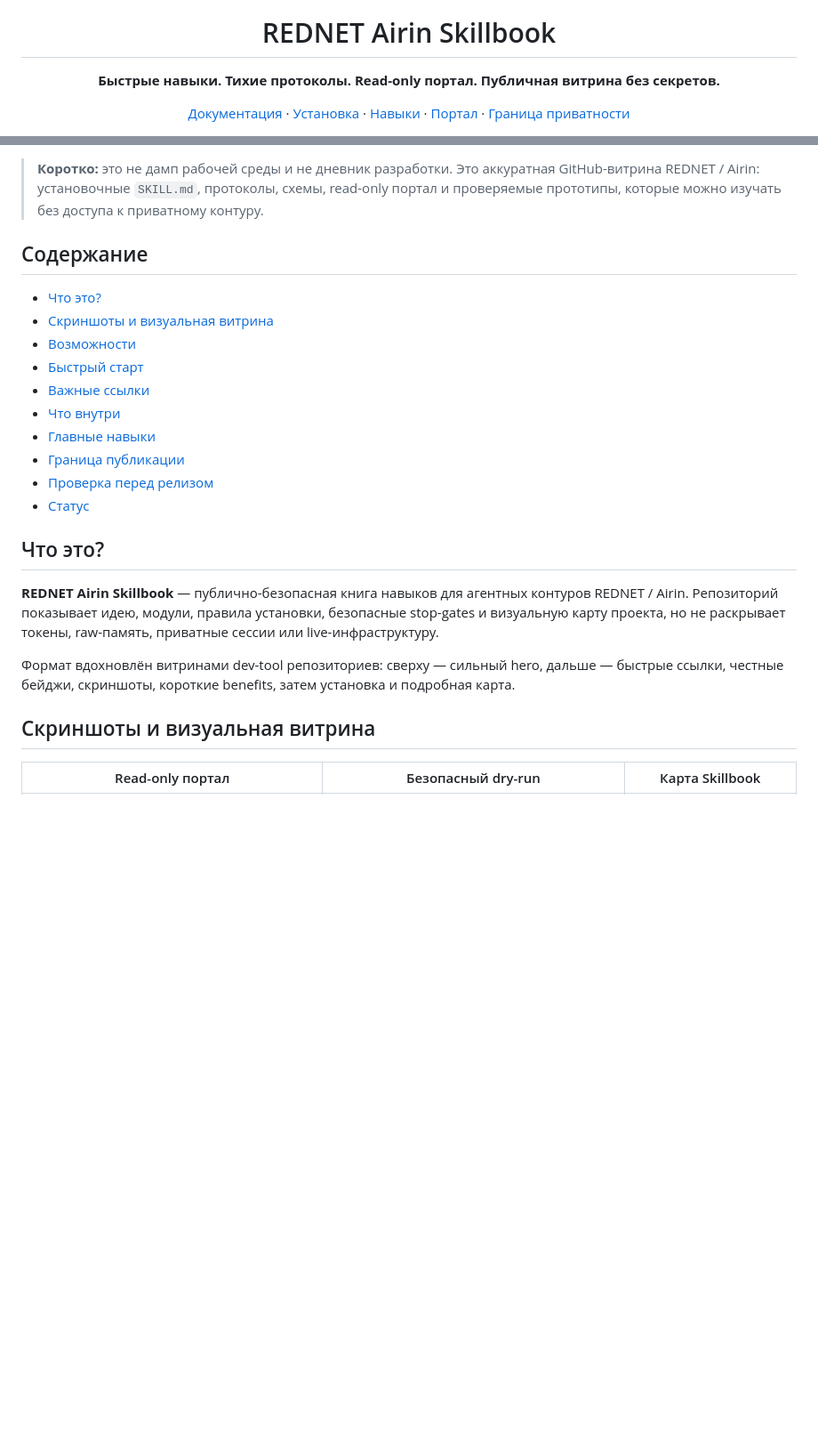
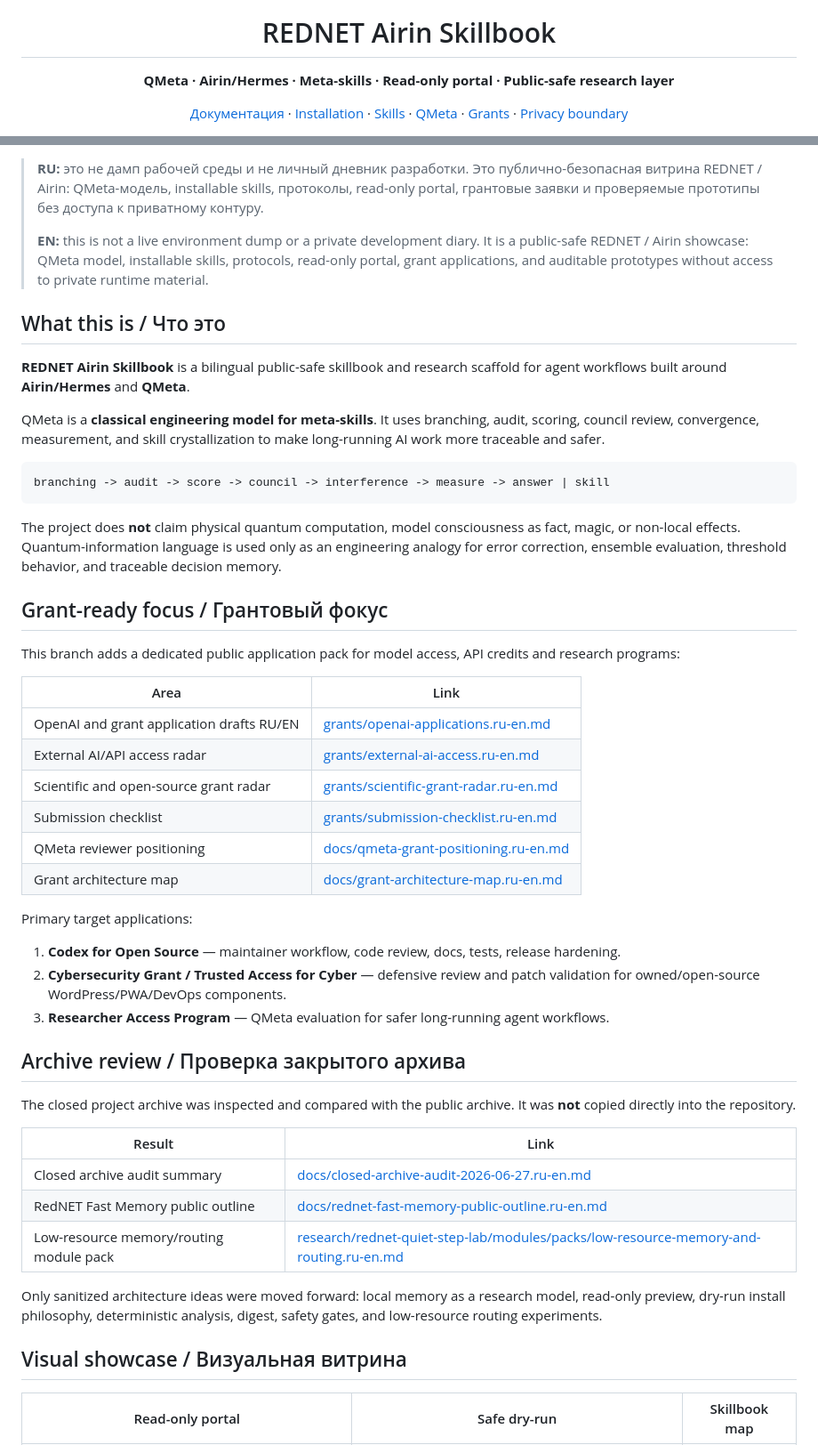
Before and after one commit to Xroft12/RedNet-Airin-skillbook-public, a Markdown page: README.md, 2 parts joined by grey strips. Shown at 89% size. GitHub-like rendering; blank space fills up the shorter version.

````diff
--- a/README.md
+++ b/README.md
@@ -6,7 +6,7 @@
 
 # REDNET Airin Skillbook
 
-**Быстрые навыки. Тихие протоколы. Read-only портал. Публичная витрина без секретов.**
+**QMeta · Airin/Hermes · Meta-skills · Read-only portal · Public-safe research layer**
 
-[Документация](docs/index.md) · [Установка](INSTALL.md) · [Навыки](docs/skills.md) · [Портал](portal/README.md) · [Граница приватности](docs/privacy-boundary.md)
+[Документация](docs/index.md) · [Installation](INSTALL.md) · [Skills](docs/skills.md) · [QMeta](docs/qmeta-scientific-model.md) · [Grants](grants/README.md) · [Privacy boundary](docs/privacy-boundary.md)
 
@@ -18,28 +18,54 @@
 
 </div>
 
-> **Коротко:** это не дамп рабочей среды и не дневник разработки. Это аккуратная GitHub-витрина REDNET / Airin: установочные `SKILL.md`, протоколы, схемы, read-only портал и проверяемые прототипы, которые можно изучать без доступа к приватному контуру.
+> **RU:** это не дамп рабочей среды и не личный дневник разработки. Это публично-безопасная витрина REDNET / Airin: QMeta-модель, installable skills, протоколы, read-only portal, грантовые заявки и проверяемые прототипы без доступа к приватному контуру.
+>
+> **EN:** this is not a live environment dump or a private development diary. It is a public-safe REDNET / Airin showcase: QMeta model, installable skills, protocols, read-only portal, grant applications, and auditable prototypes without access to private runtime material.
 
-## Содержание
+## What this is / Что это
 
-- [Что это?](#что-это)
-- [Скриншоты и визуальная витрина](#скриншоты-и-визуальная-витрина)
-- [Возможности](#возможности)
-- [Быстрый старт](#быстрый-старт)
-- [Важные ссылки](#важные-ссылки)
-- [Что внутри](#что-внутри)
-- [Главные навыки](#главные-навыки)
-- [Граница публикации](#граница-публикации)
-- [Проверка перед релизом](#проверка-перед-релизом)
-- [Статус](#статус)
+**REDNET Airin Skillbook** is a bilingual public-safe skillbook and research scaffold for agent workflows built around **Airin/Hermes** and **QMeta**.
 
-## Что это?
+QMeta is a **classical engineering model for meta-skills**. It uses branching, audit, scoring, council review, convergence, measurement, and skill crystallization to make long-running AI work more traceable and safer.
 
-**REDNET Airin Skillbook** — публично-безопасная книга навыков для агентных контуров REDNET / Airin. Репозиторий показывает идею, модули, правила установки, безопасные stop-gates и визуальную карту проекта, но не раскрывает токены, raw-память, приватные сессии или live-инфраструктуру.
+```text
+branching -> audit -> score -> council -> interference -> measure -> answer | skill
+```
 
-Формат вдохновлён витринами dev-tool репозиториев: сверху — сильный hero, дальше — быстрые ссылки, честные бейджи, скриншоты, короткие benefits, затем установка и подробная карта.
+The project does **not** claim physical quantum computation, model consciousness as fact, magic, or non-local effects. Quantum-information language is used only as an engineering analogy for error correction, ensemble evaluation, threshold behavior, and traceable decision memory.
 
-## Скриншоты и визуальная витрина
+## Grant-ready focus / Грантовый фокус
 
-| Read-only портал | Безопасный dry-run | Карта Skillbook |
+This branch adds a dedicated public application pack for model access, API credits and research programs:
+
+| Area | Link |
+|---|---|
+| OpenAI and grant application drafts RU/EN | [grants/openai-applications.ru-en.md](grants/openai-applications.ru-en.md) |
+| External AI/API access radar | [grants/external-ai-access.ru-en.md](grants/external-ai-access.ru-en.md) |
+| Scientific and open-source grant radar | [grants/scientific-grant-radar.ru-en.md](grants/scientific-grant-radar.ru-en.md) |
+| Submission checklist | [grants/submission-checklist.ru-en.md](grants/submission-checklist.ru-en.md) |
+| QMeta reviewer positioning | [docs/qmeta-grant-positioning.ru-en.md](docs/qmeta-grant-positioning.ru-en.md) |
+| Grant architecture map | [docs/grant-architecture-map.ru-en.md](docs/grant-architecture-map.ru-en.md) |
+
+Primary target applications:
+
+1. **Codex for Open Source** — maintainer workflow, code review, docs, tests, release hardening.
+2. **Cybersecurity Grant / Trusted Access for Cyber** — defensive review and patch validation for owned/open-source WordPress/PWA/DevOps components.
+3. **Researcher Access Program** — QMeta evaluation for safer long-running agent workflows.
+
+## Archive review / Проверка закрытого архива
+
+The closed project archive was inspected and compared with the public archive. It was **not** copied directly into the repository.
+
+| Result | Link |
+|---|---|
+| Closed archive audit summary | [docs/closed-archive-audit-2026-06-27.ru-en.md](docs/closed-archive-audit-2026-06-27.ru-en.md) |
+| RedNET Fast Memory public outline | [docs/rednet-fast-memory-public-outline.ru-en.md](docs/rednet-fast-memory-public-outline.ru-en.md) |
+| Low-resource memory/routing module pack | [research/rednet-quiet-step-lab/modules/packs/low-resource-memory-and-routing.ru-en.md](research/rednet-quiet-step-lab/modules/packs/low-resource-memory-and-routing.ru-en.md) |
+
+Only sanitized architecture ideas were moved forward: local memory as a research model, read-only preview, dry-run install philosophy, deterministic analysis, digest, safety gates, and low-resource routing experiments.
+
+## Visual showcase / Визуальная витрина
+
+| Read-only portal | Safe dry-run | Skillbook map |
 |---|---|---|
````
Also changed, not shown: other parts of README.md (+61 -74 lines).
